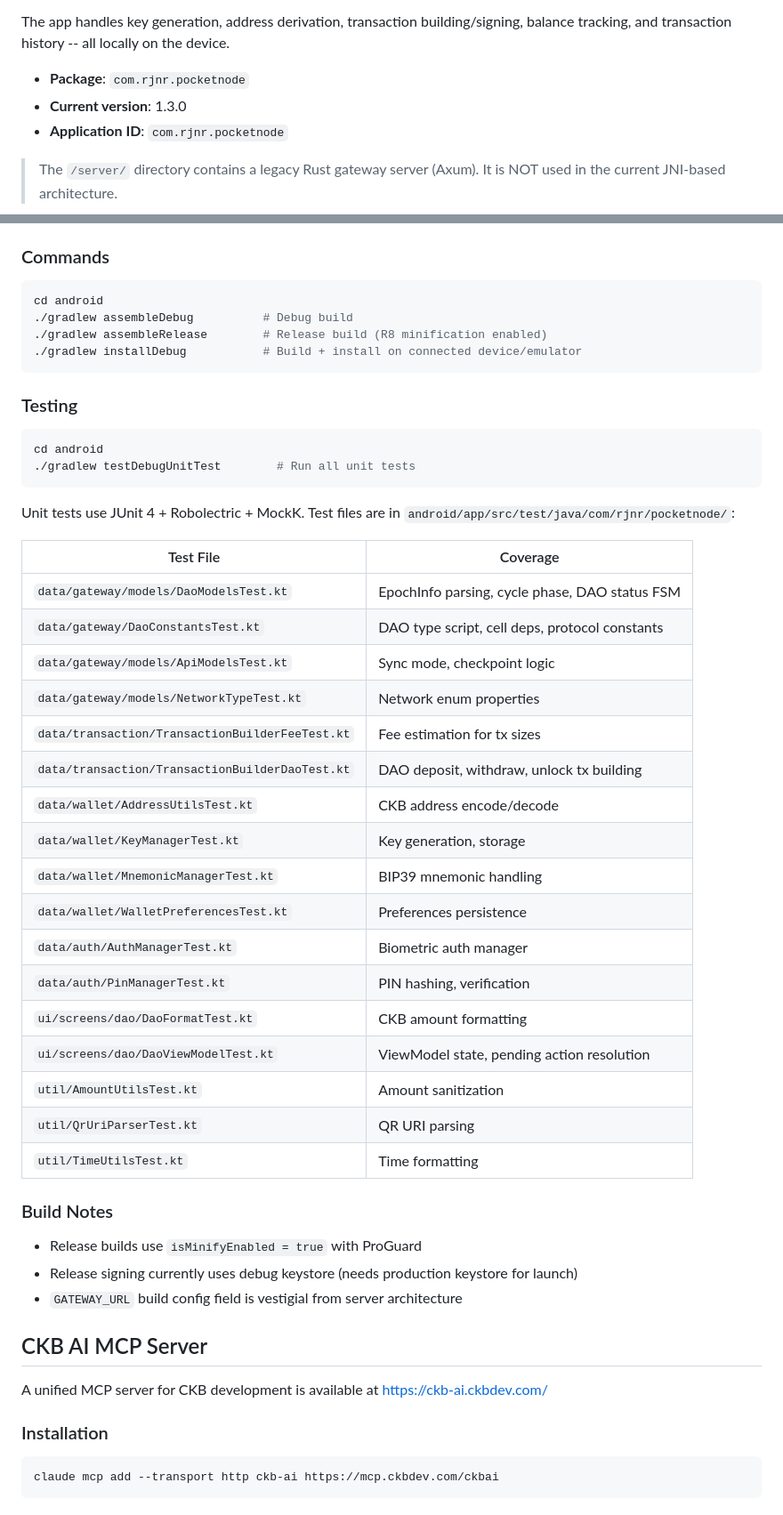
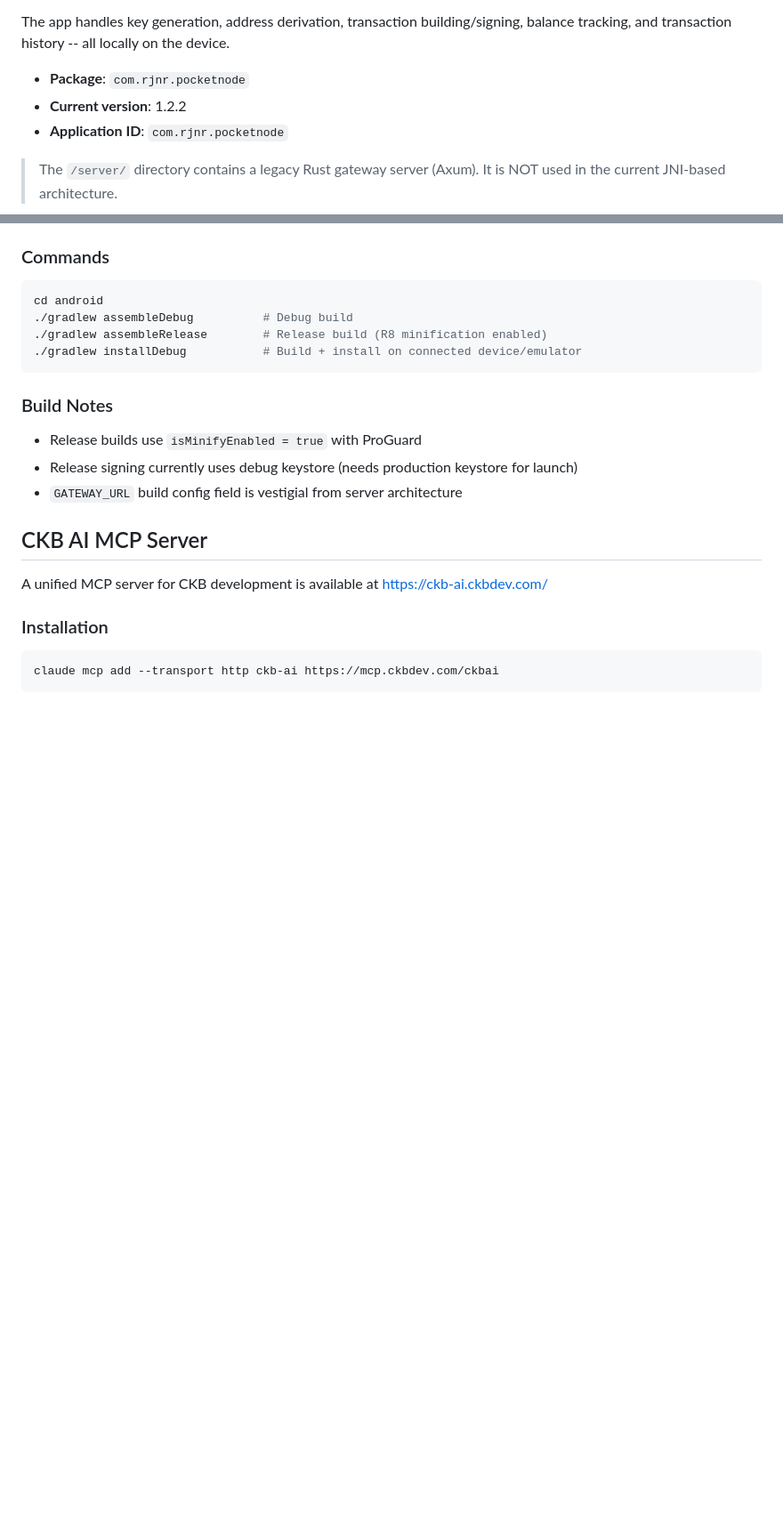
Before and after one commit to RaheemJnr/Light-Client-Gateway, a Markdown page: CLAUDE.md, 2 parts joined by grey strips. Shown at 89% size. Drawn GitHub-style; blank space fills up the shorter version.

Commit message:
chore: revert CLAUDE.md to main version (local-only config)

````diff
--- a/CLAUDE.md
+++ b/CLAUDE.md
@@ -7,7 +7,7 @@ Pocket Node is a native Android CKB (Nervos Common Knowledge Base) wallet that r
 The app handles key generation, address derivation, transaction building/signing, balance tracking, and transaction history -- all locally on the device.
 
 - **Package**: `com.rjnr.pocketnode`
-- **Current version**: 1.3.0
+- **Current version**: 1.2.2
 - **Application ID**: `com.rjnr.pocketnode`
 
 > The `/server/` directory contains a legacy Rust gateway server (Axum). It is NOT used in the current JNI-based architecture.
@@ -132,34 +132,6 @@ cd android
 ./gradlew assembleRelease        # Release build (R8 minification enabled)
 ./gradlew installDebug           # Build + install on connected device/emulator
 ```
-
-### Testing
-```bash
-cd android
-./gradlew testDebugUnitTest        # Run all unit tests
-```
-
-Unit tests use JUnit 4 + Robolectric + MockK. Test files are in `android/app/src/test/java/com/rjnr/pocketnode/`:
-
-| Test File | Coverage |
-|-----------|----------|
-| `data/gateway/models/DaoModelsTest.kt` | EpochInfo parsing, cycle phase, DAO status FSM |
-| `data/gateway/DaoConstantsTest.kt` | DAO type script, cell deps, protocol constants |
-| `data/gateway/models/ApiModelsTest.kt` | Sync mode, checkpoint logic |
-| `data/gateway/models/NetworkTypeTest.kt` | Network enum properties |
-| `data/transaction/TransactionBuilderFeeTest.kt` | Fee estimation for tx sizes |
-| `data/transaction/TransactionBuilderDaoTest.kt` | DAO deposit, withdraw, unlock tx building |
-| `data/wallet/AddressUtilsTest.kt` | CKB address encode/decode |
-| `data/wallet/KeyManagerTest.kt` | Key generation, storage |
-| `data/wallet/MnemonicManagerTest.kt` | BIP39 mnemonic handling |
-| `data/wallet/WalletPreferencesTest.kt` | Preferences persistence |
-| `data/auth/AuthManagerTest.kt` | Biometric auth manager |
-| `data/auth/PinManagerTest.kt` | PIN hashing, verification |
-| `ui/screens/dao/DaoFormatTest.kt` | CKB amount formatting |
-| `ui/screens/dao/DaoViewModelTest.kt` | ViewModel state, pending action resolution |
-| `util/AmountUtilsTest.kt` | Amount sanitization |
-| `util/QrUriParserTest.kt` | QR URI parsing |
-| `util/TimeUtilsTest.kt` | Time formatting |
 
 ### Build Notes
 - Release builds use `isMinifyEnabled = true` with ProGuard
````
Also changed, not shown: other parts of CLAUDE.md (+1 -1 lines).
